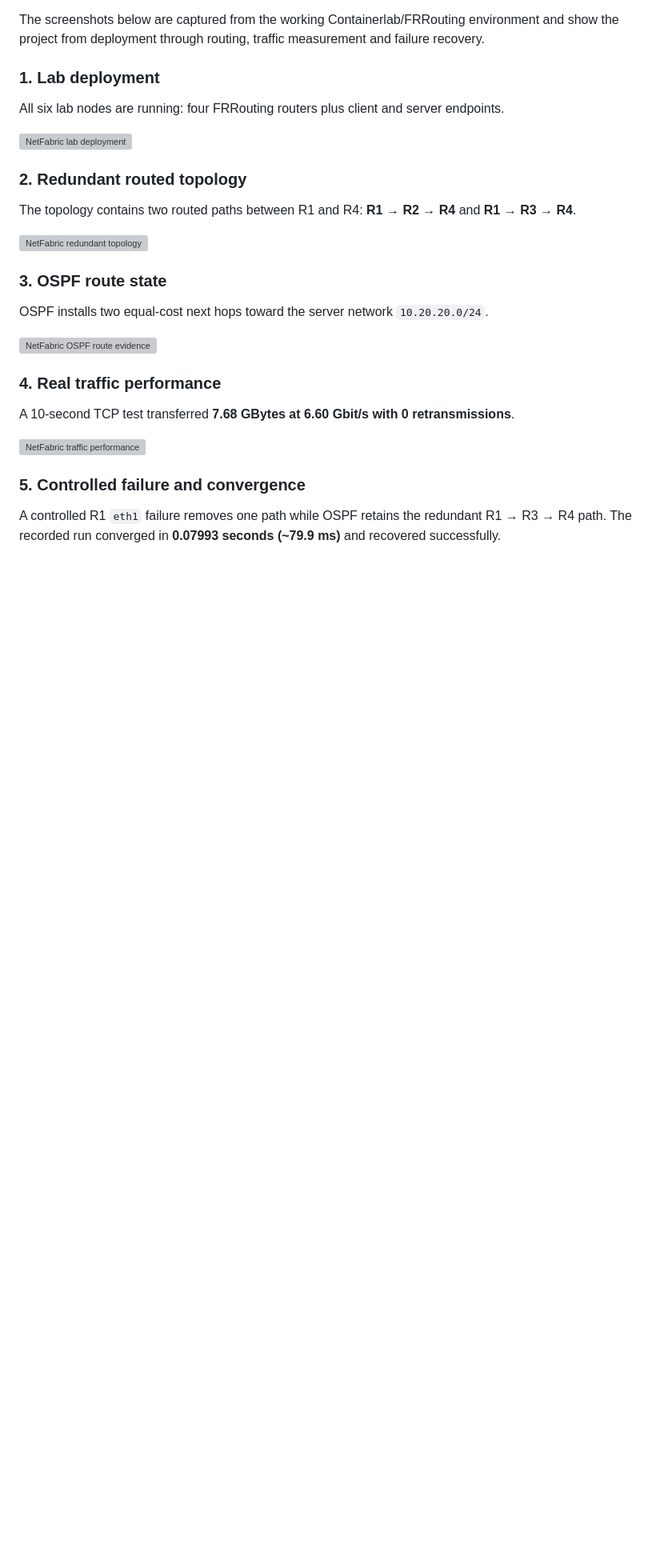
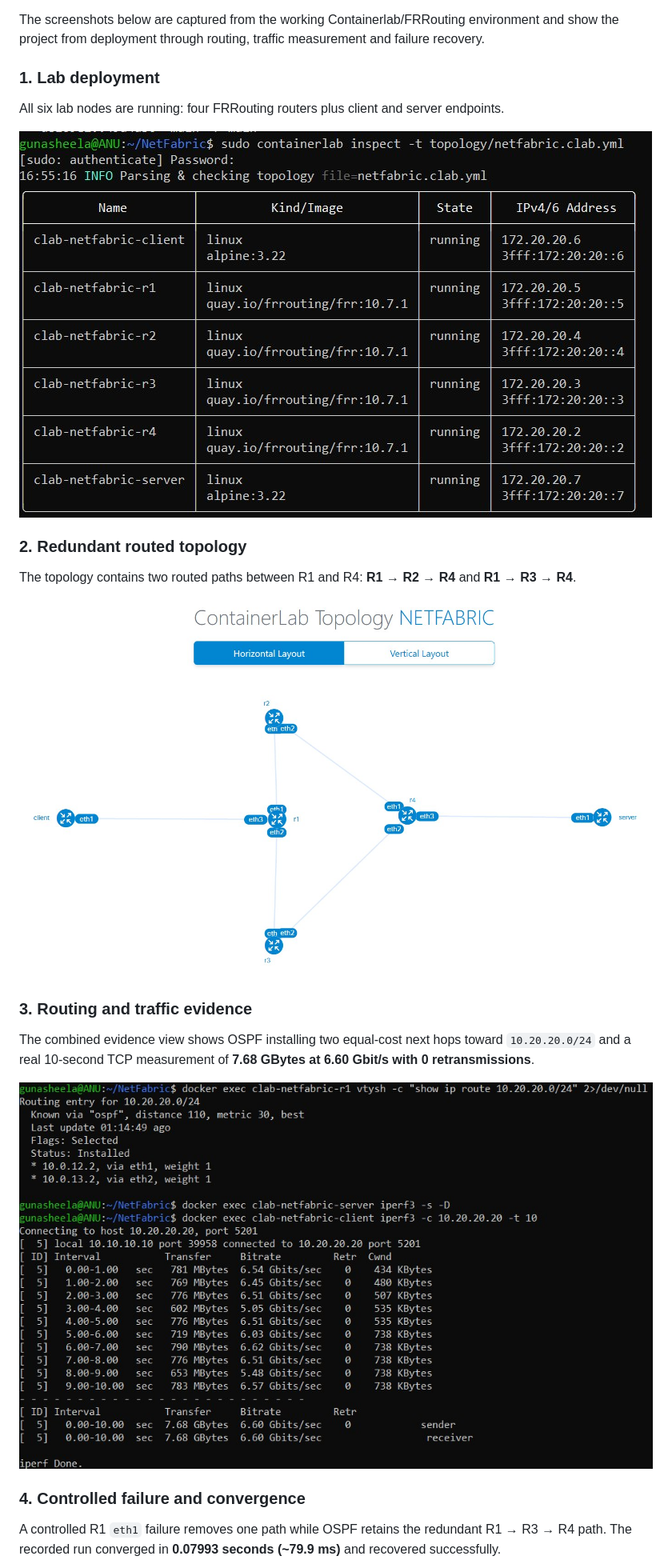
Before and after one commit to gunasheela112-lab/NetFabric, a Markdown page: README.md, the part around one of its changes. Shown at 80% size. GitHub-like rendering; blank space fills up the shorter version; grey boxes are pictures that could not be loaded.

Commit message:
docs: update README evidence for uploaded screenshots

```diff
--- a/README.md
+++ b/README.md
@@ -61,27 +61,21 @@ The screenshots below are captured from the working Containerlab/FRRouting envir
 
 All six lab nodes are running: four FRRouting routers plus client and server endpoints.
 
-![NetFabric lab deployment](docs/screenshots/01-deployment.png)
+![NetFabric lab deployment](deployment.jpg)
 
 ### 2. Redundant routed topology
 
 The topology contains two routed paths between R1 and R4: **R1 → R2 → R4** and **R1 → R3 → R4**.
 
-![NetFabric redundant topology](docs/screenshots/02-topology.png)
+![NetFabric redundant topology](topology.jpg)
 
-### 3. OSPF route state
+### 3. Routing and traffic evidence
 
-OSPF installs two equal-cost next hops toward the server network `10.20.20.0/24`.
+The combined evidence view shows OSPF installing two equal-cost next hops toward `10.20.20.0/24` and a real 10-second TCP measurement of **7.68 GBytes at 6.60 Gbit/s with 0 retransmissions**.
 
-![NetFabric OSPF route evidence](docs/screenshots/03-ospf.png)
+![NetFabric routing and traffic evidence](traffic.jpg)
 
-### 4. Real traffic performance
-
-A 10-second TCP test transferred **7.68 GBytes at 6.60 Gbit/s with 0 retransmissions**.
-
-![NetFabric traffic performance](docs/screenshots/04-traffic.png)
-
-### 5. Controlled failure and convergence
+### 4. Controlled failure and convergence
 
 A controlled R1 `eth1` failure removes one path while OSPF retains the redundant R1 → R3 → R4 path. The recorded run converged in **0.07993 seconds (~79.9 ms)** and recovered successfully.
 
```
Also changed, not shown: other parts of README.md (+1 -1 lines).
